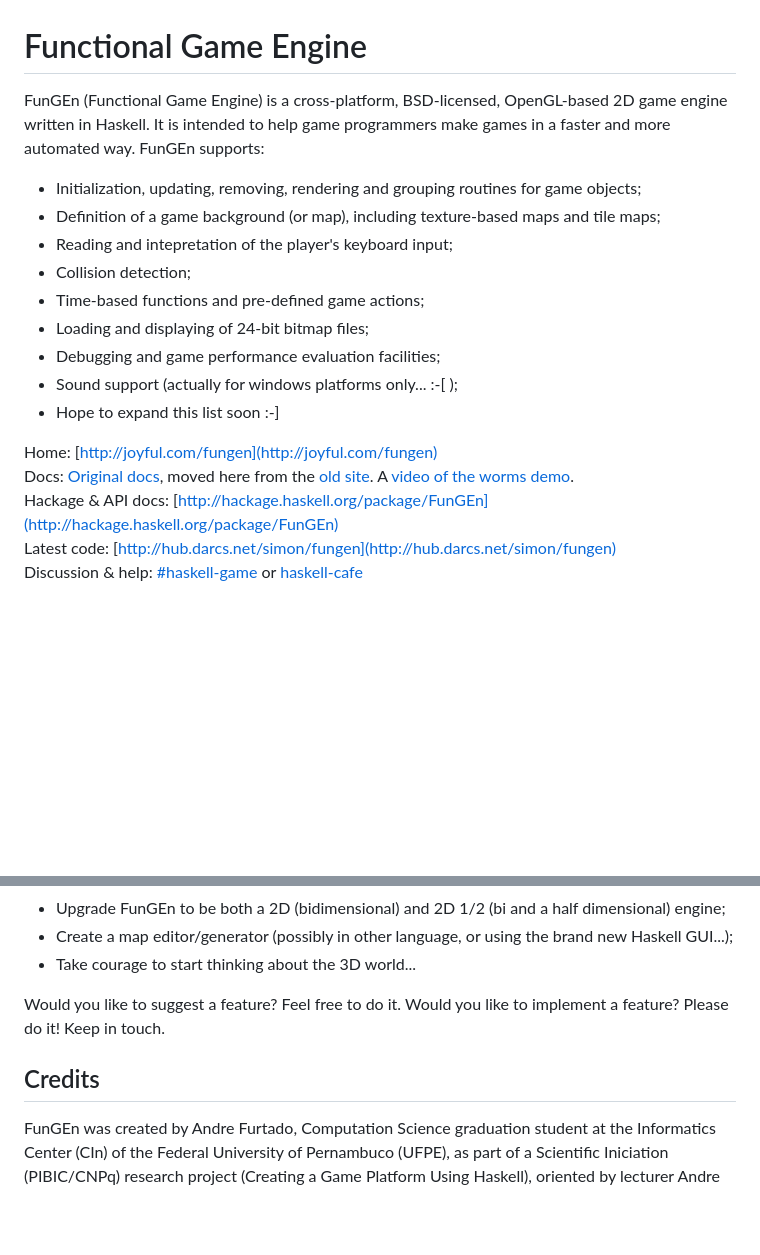
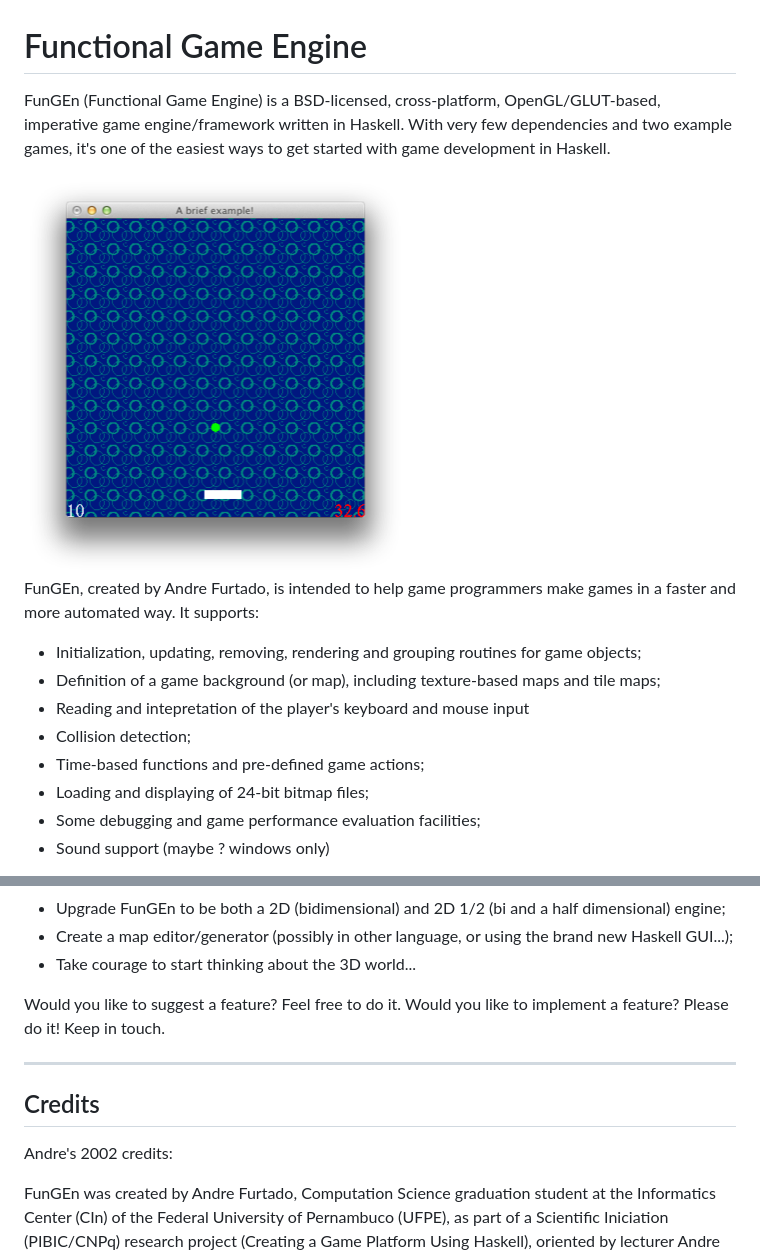
Before and after one commit to haskell-game/fungen, a Markdown page: README.md, 2 parts joined by grey strips. Rendered like a GitHub page; pictures changed too: pong.png (added); blank space fills up the shorter version.

Commit message:
docs: update home page, add screenshots

```diff
--- a/README.md
+++ b/README.md
@@ -13,23 +13,24 @@
 
 # <span class="a">Fun<span class="b">ctional</span> G<span class="b">ame</span> En<span class="b">gine</span></span>
 
-FunGEn (Functional Game Engine) is a cross-platform, BSD-licensed,
-OpenGL-based 2D game engine written in Haskell. It is intended to help
-game programmers make games in a faster and more automated way. FunGEn
-supports:
+FunGEn (Functional Game Engine) is a BSD-licensed, cross-platform,
+OpenGL/GLUT-based, imperative game engine/framework written in
+Haskell.  With very few dependencies and two example games, it's one
+of the easiest ways to get started with game development in Haskell.
 
-- Initialization, updating, removing, rendering and grouping routines for game objects;
-- Definition of a game background (or map), including texture-based maps and tile maps;
-- Reading and intepretation of the player's keyboard input;
-- Collision detection;
-- Time-based functions and pre-defined game actions;
-- Loading and displaying of 24-bit bitmap files;
-- Debugging and game performance evaluation facilities;
-- Sound support (actually for windows platforms only... :-[ );
-- Hope to expand this list soon :-]
+<img src="pong.png" title="An example pong game" style="float:right; margin:1em;">
 
-Home:               [http://joyful.com/fungen](http://joyful.com/fungen)
-Docs:               [Original docs](old-site/index.html), moved here from the [old site](http://www.cin.ufpe.br/~haskell/fungen). <!-- Another version of the [pong tutorial](TUTORIAL.html). --> A [video of the worms demo](http://www.youtube.com/watch?v=XRG9H0oC2Fw).
-Hackage & API docs: [http://hackage.haskell.org/package/FunGEn](http://hackage.haskell.org/package/FunGEn)
-Latest code:        [http://hub.darcs.net/simon/fungen](http://hub.darcs.net/simon/fungen)
-Discussion & help:  [#haskell-game](irc://irc.freenode.net/#haskell-game) or [haskell-cafe](http://www.haskell.org/haskellwiki/Mailing_lists)
+FunGEn, created by Andre Furtado, is intended to help game programmers
+make games in a faster and more automated way. It supports:
+
+* Initialization, updating, removing, rendering and grouping
+  routines for game objects;
+* Definition of a game background (or map), including texture-based
+  maps and tile maps;
+* Reading and intepretation of the player's keyboard and mouse input
+* Collision detection;
+* Time-based functions and pre-defined game actions;
+* Loading and displaying of 24-bit bitmap files;
+* Some debugging and game performance evaluation facilities;
+* Sound support (maybe ? windows only)
+
@@ -153,7 +206,11 @@ desired features (but with no implementation prevision yet).
 Would you like to suggest a feature? Feel free to do it. Would you like to
 implement a feature? Please do it! Keep in touch.
 
+---
+
 ## Credits
+
+Andre's 2002 credits:
 
 FunGEn was created by Andre Furtado, Computation Science graduation
 student at the Informatics Center (CIn) of the Federal University of
```
Also changed, not shown: other parts of README.md (+53 -1 lines), worms.png (added), 1 other file.
